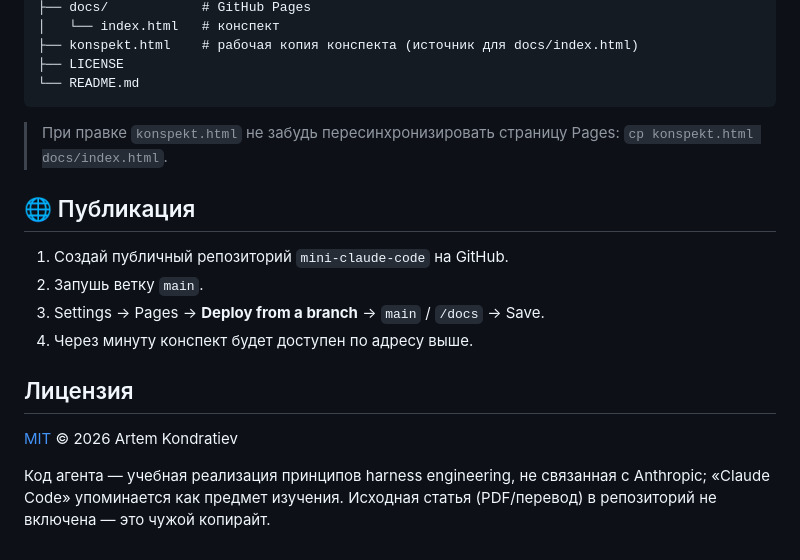
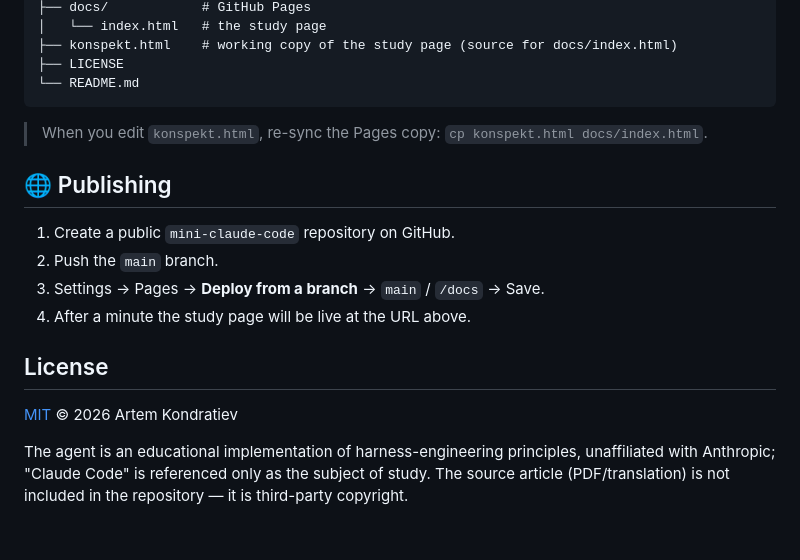
Before and after one commit to sh0tn1k/mini-claude-code, a Markdown page: README.md, the part around one of its changes. Rendered like a GitHub page.

````diff
--- a/README.md
+++ b/README.md
@@ -77,24 +78,23 @@ cp config/mcp_config.yaml.example config/mcp_config.yaml   # и отредакт
 ├── docs/            # GitHub Pages
-│   └── index.html   # конспект
-├── konspekt.html    # рабочая копия конспекта (источник для docs/index.html)
+│   └── index.html   # the study page
+├── konspekt.html    # working copy of the study page (source for docs/index.html)
 ├── LICENSE
 └── README.md
 ```
 
-> При правке `konspekt.html` не забудь пересинхронизировать страницу Pages:
-> `cp konspekt.html docs/index.html`.
+> When you edit `konspekt.html`, re-sync the Pages copy: `cp konspekt.html docs/index.html`.
 
-## 🌐 Публикация
+## 🌐 Publishing
 
-1. Создай публичный репозиторий `mini-claude-code` на GitHub.
-2. Запушь ветку `main`.
+1. Create a public `mini-claude-code` repository on GitHub.
+2. Push the `main` branch.
 3. Settings → Pages → **Deploy from a branch** → `main` / `/docs` → Save.
-4. Через минуту конспект будет доступен по адресу выше.
+4. After a minute the study page will be live at the URL above.
 
-## Лицензия
+## License
 
 [MIT](LICENSE) © 2026 Artem Kondratiev
 
-Код агента — учебная реализация принципов harness engineering, не связанная с
-Anthropic; «Claude Code» упоминается как предмет изучения. Исходная статья (PDF/перевод)
-в репозиторий не включена — это чужой копирайт.
+The agent is an educational implementation of harness-engineering principles, unaffiliated
+with Anthropic; "Claude Code" is referenced only as the subject of study. The source
+article (PDF/translation) is not included in the repository — it is third-party copyright.
````
Also changed, not shown: other parts of README.md (+42 -41 lines).
